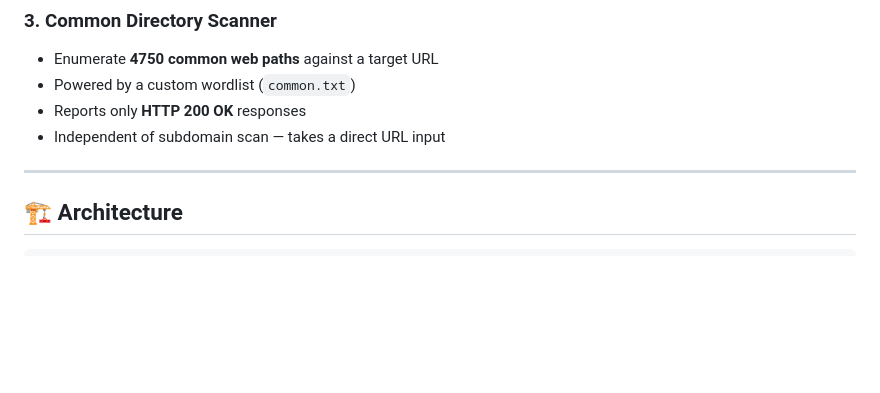
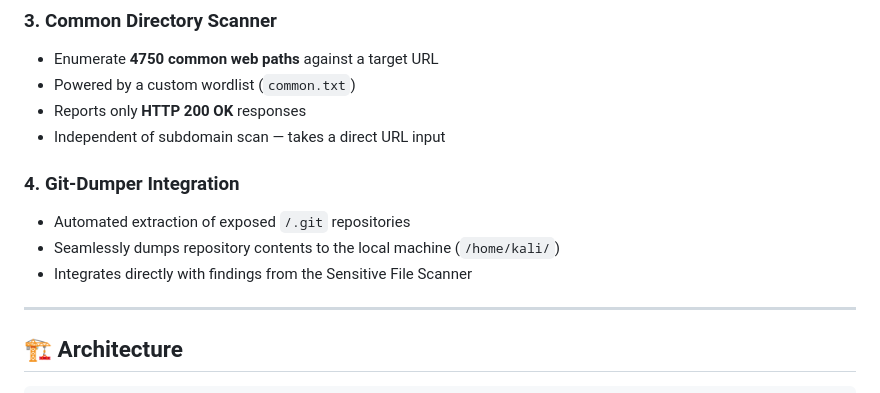
Before and after one commit to DiyaArora303/VAPT-Scanner, a Markdown page: README.md, the part around the change. Rendered like a GitHub page; blank space fills up the shorter version.

Commit message:
Upadated readme with GIT-dumper feature

```diff
--- a/README.md
+++ b/README.md
@@ -25,6 +25,11 @@ A professional web application for automating VAPT (Vulnerability Assessment & P
 - Powered by a custom wordlist (`common.txt`)
 - Reports only **HTTP 200 OK** responses
 - Independent of subdomain scan — takes a direct URL input
+
+### 4. Git-Dumper Integration
+- Automated extraction of exposed `/.git` repositories
+- Seamlessly dumps repository contents to the local machine (`/home/kali/`)
+- Integrates directly with findings from the Sensitive File Scanner
 
 ---
 
```
